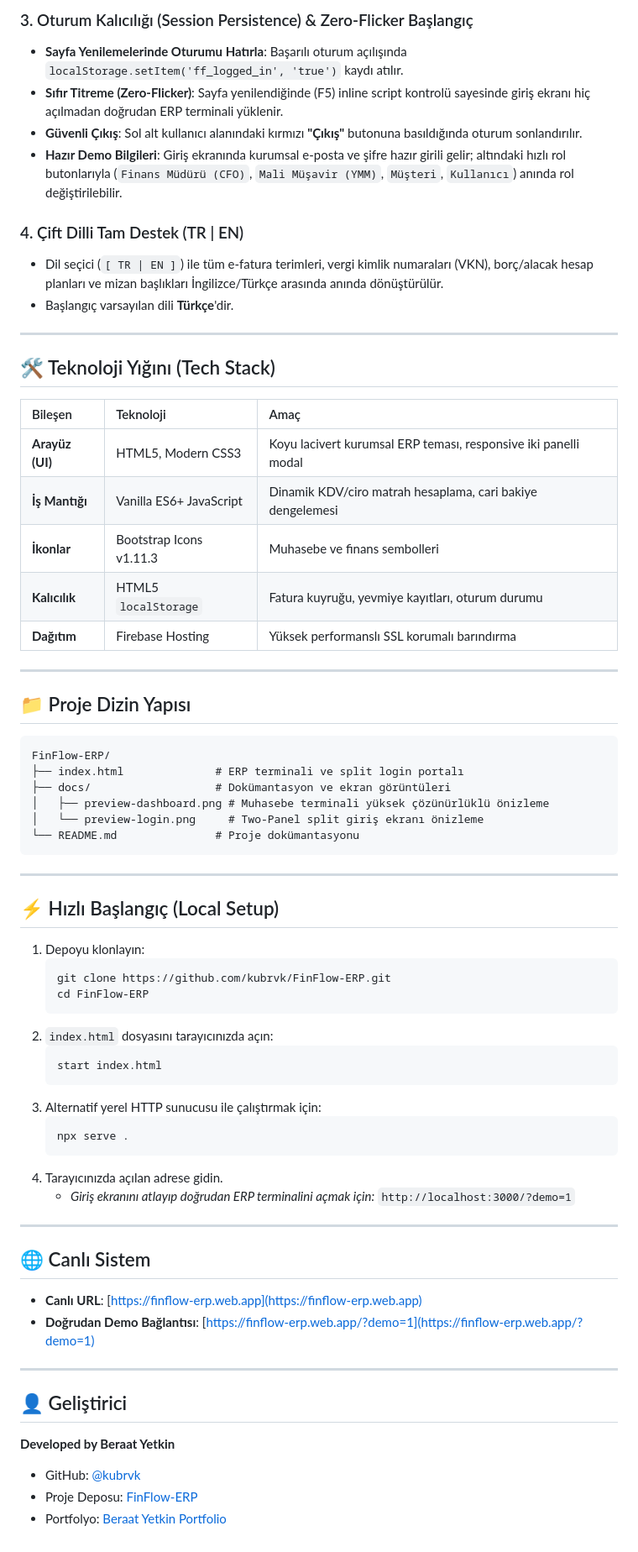
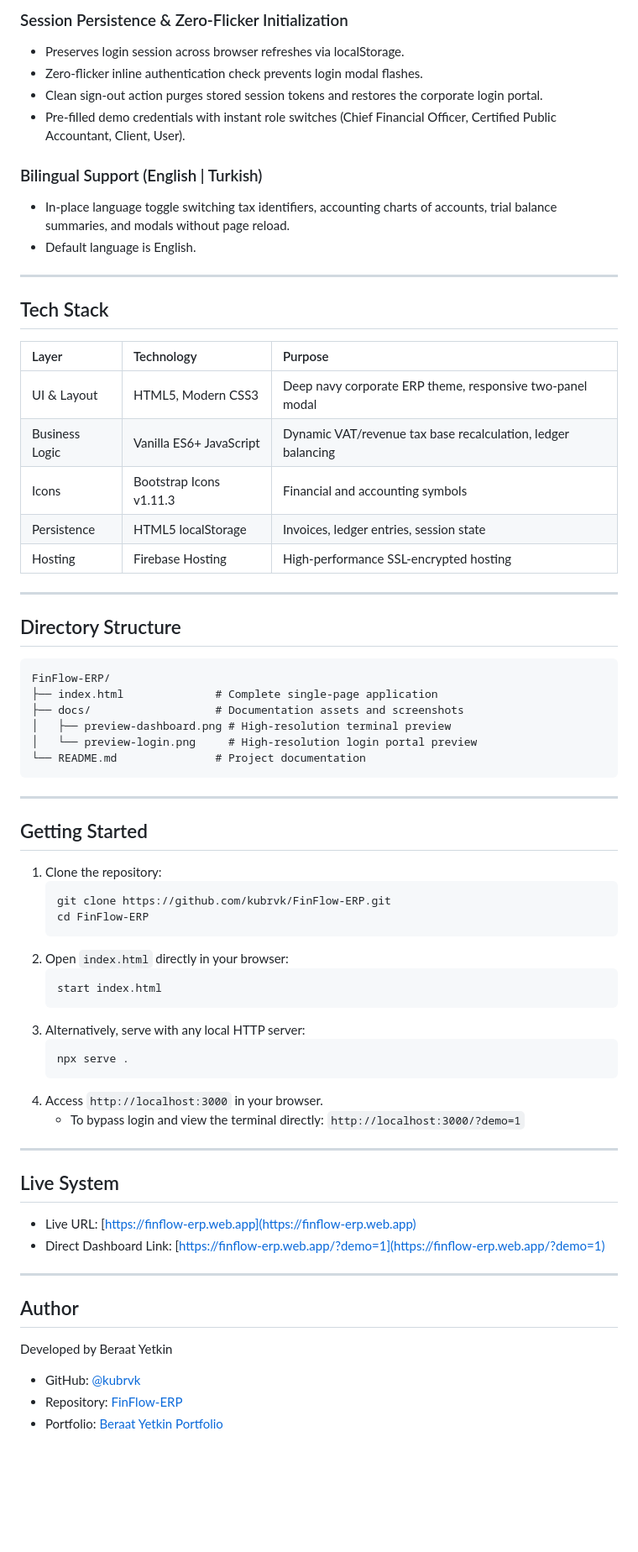
Before and after one commit to kubrvk/FinFlow-ERP, a Markdown page: README.md, the part around the change printed below. Shown: that part at 84% size. Drawn GitHub-style; blank space fills up the shorter version.

````diff
--- a/README.md
+++ b/README.md
@@ -35,71 +35,71 @@ Sol panelde derin lacivert ACME Holding güven mührü, canlı TCMB döviz kurla
 
-### 3. Oturum Kalıcılığı (Session Persistence) & Zero-Flicker Başlangıç
-- **Sayfa Yenilemelerinde Oturumu Hatırla**: Başarılı oturum açılışında `localStorage.setItem('ff_logged_in', 'true')` kaydı atılır.
-- **Sıfır Titreme (Zero-Flicker)**: Sayfa yenilendiğinde (F5) inline script kontrolü sayesinde giriş ekranı hiç açılmadan doğrudan ERP terminali yüklenir.
-- **Güvenli Çıkış**: Sol alt kullanıcı alanındaki kırmızı **"Çıkış"** butonuna basıldığında oturum sonlandırılır.
-- **Hazır Demo Bilgileri**: Giriş ekranında kurumsal e-posta ve şifre hazır girili gelir; altındaki hızlı rol butonlarıyla (`Finans Müdürü (CFO)`, `Mali Müşavir (YMM)`, `Müşteri`, `Kullanıcı`) anında rol değiştirilebilir.
+### Session Persistence & Zero-Flicker Initialization
+- Preserves login session across browser refreshes via localStorage.
+- Zero-flicker inline authentication check prevents login modal flashes.
+- Clean sign-out action purges stored session tokens and restores the corporate login portal.
+- Pre-filled demo credentials with instant role switches (Chief Financial Officer, Certified Public Accountant, Client, User).
 
-### 4. Çift Dilli Tam Destek (TR | EN)
-- Dil seçici (`[ TR | EN ]`) ile tüm e-fatura terimleri, vergi kimlik numaraları (VKN), borç/alacak hesap planları ve mizan başlıkları İngilizce/Türkçe arasında anında dönüştürülür.
-- Başlangıç varsayılan dili **Türkçe**'dir.
+### Bilingual Support (English | Turkish)
+- In-place language toggle switching tax identifiers, accounting charts of accounts, trial balance summaries, and modals without page reload.
+- Default language is English.
 
 ---
 
-## 🛠️ Teknoloji Yığını (Tech Stack)
+## Tech Stack
 
-| Bileşen | Teknoloji | Amaç |
+| Layer | Technology | Purpose |
 | :--- | :--- | :--- |
-| **Arayüz (UI)** | HTML5, Modern CSS3 | Koyu lacivert kurumsal ERP teması, responsive iki panelli modal |
-| **İş Mantığı** | Vanilla ES6+ JavaScript | Dinamik KDV/ciro matrah hesaplama, cari bakiye dengelemesi |
-| **İkonlar** | Bootstrap Icons v1.11.3 | Muhasebe ve finans sembolleri |
-| **Kalıcılık** | HTML5 `localStorage` | Fatura kuyruğu, yevmiye kayıtları, oturum durumu |
-| **Dağıtım** | Firebase Hosting | Yüksek performanslı SSL korumalı barındırma |
+| UI & Layout | HTML5, Modern CSS3 | Deep navy corporate ERP theme, responsive two-panel modal |
+| Business Logic | Vanilla ES6+ JavaScript | Dynamic VAT/revenue tax base recalculation, ledger balancing |
+| Icons | Bootstrap Icons v1.11.3 | Financial and accounting symbols |
+| Persistence | HTML5 localStorage | Invoices, ledger entries, session state |
+| Hosting | Firebase Hosting | High-performance SSL-encrypted hosting |
 
 ---
 
-## 📁 Proje Dizin Yapısı
+## Directory Structure
 
 ```
 FinFlow-ERP/
-├── index.html              # ERP terminali ve split login portalı
-├── docs/                   # Dokümantasyon ve ekran görüntüleri
-│   ├── preview-dashboard.png # Muhasebe terminali yüksek çözünürlüklü önizleme
-│   └── preview-login.png     # Two-Panel split giriş ekranı önizleme
-└── README.md               # Proje dokümantasyonu
+├── index.html              # Complete single-page application
+├── docs/                   # Documentation assets and screenshots
+│   ├── preview-dashboard.png # High-resolution terminal preview
+│   └── preview-login.png     # High-resolution login portal preview
+└── README.md               # Project documentation
 ```
 
 ---
 
-## ⚡ Hızlı Başlangıç (Local Setup)
+## Getting Started
 
-1. Depoyu klonlayın:
+1. Clone the repository:
    ```bash
    git clone https://github.com/kubrvk/FinFlow-ERP.git
    cd FinFlow-ERP
    ```
-2. `index.html` dosyasını tarayıcınızda açın:
+2. Open `index.html` directly in your browser:
    ```bash
    start index.html
    ```
-3. Alternatif yerel HTTP sunucusu ile çalıştırmak için:
+3. Alternatively, serve with any local HTTP server:
    ```bash
    npx serve .
    ```
-4. Tarayıcınızda açılan adrese gidin.
-   - *Giriş ekranını atlayıp doğrudan ERP terminalini açmak için:* `http://localhost:3000/?demo=1`
+4. Access `http://localhost:3000` in your browser.
+   - To bypass login and view the terminal directly: `http://localhost:3000/?demo=1`
 
 ---
 
-## 🌐 Canlı Sistem
+## Live System
 
-- **Canlı URL**: [https://finflow-erp.web.app](https://finflow-erp.web.app)
-- **Doğrudan Demo Bağlantısı**: [https://finflow-erp.web.app/?demo=1](https://finflow-erp.web.app/?demo=1)
+- Live URL: [https://finflow-erp.web.app](https://finflow-erp.web.app)
+- Direct Dashboard Link: [https://finflow-erp.web.app/?demo=1](https://finflow-erp.web.app/?demo=1)
 
 ---
 
-## 👤 Geliştirici
+## Author
 
-**Developed by Beraat Yetkin**
+Developed by Beraat Yetkin
 - GitHub: [@kubrvk](https://github.com/kubrvk)
-- Proje Deposu: [FinFlow-ERP](https://github.com/kubrvk/FinFlow-ERP)
-- Portfolyo: [Beraat Yetkin Portfolio](https://github.com/kubrvk/portfolio)
+- Repository: [FinFlow-ERP](https://github.com/kubrvk/FinFlow-ERP)
+- Portfolio: [Beraat Yetkin Portfolio](https://github.com/kubrvk/portfolio)
````
Also changed, not shown: other parts of README.md (+23 -23 lines), docs/preview-dashboard.png, docs/preview-login.png, 1 other file.
